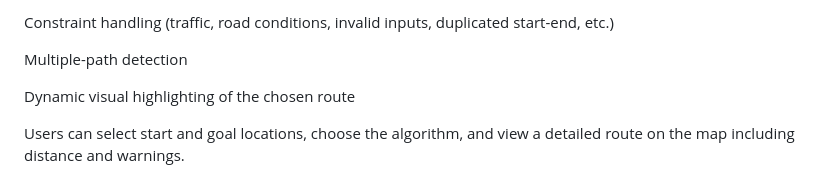
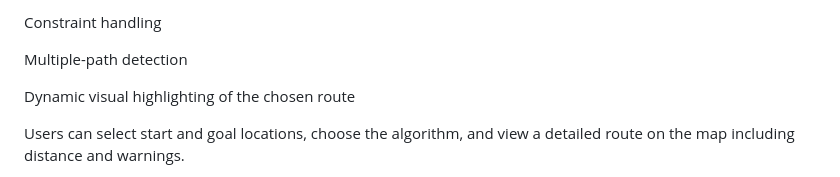
Before and after one commit to birukG09/path-finder, a Markdown page: README.md, the part around one of its changes. GitHub-like rendering.

```diff
--- a/README.md
+++ b/README.md
@@ -11,5 +13,5 @@ Custom city graph with 9 key areas (Meskel Square, Bole, Piazza, Megenagna, Airp
 
-Constraint handling (traffic, road conditions, invalid inputs, duplicated start-end, etc.)
+Constraint handling
 
 Multiple-path detection
 
```
Also changed, not shown: other parts of README.md (+2 -0 lines).
